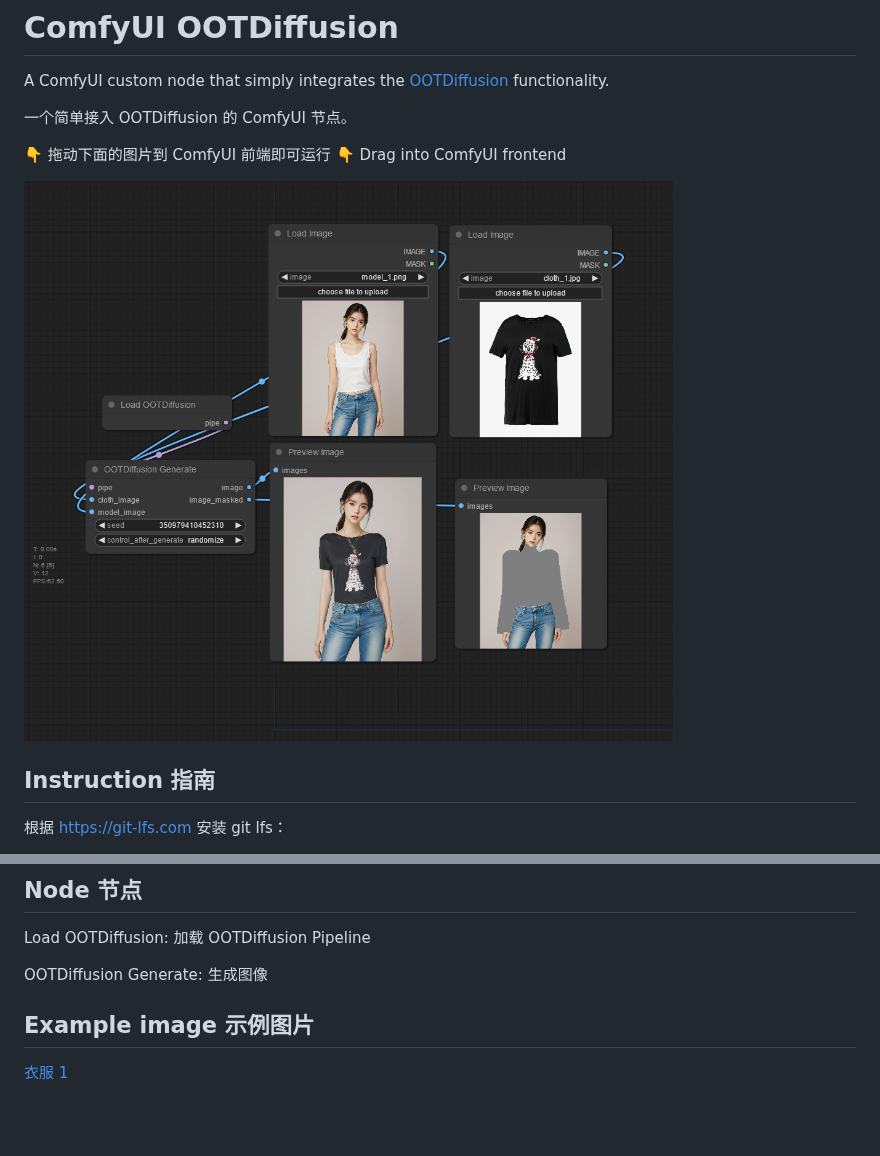
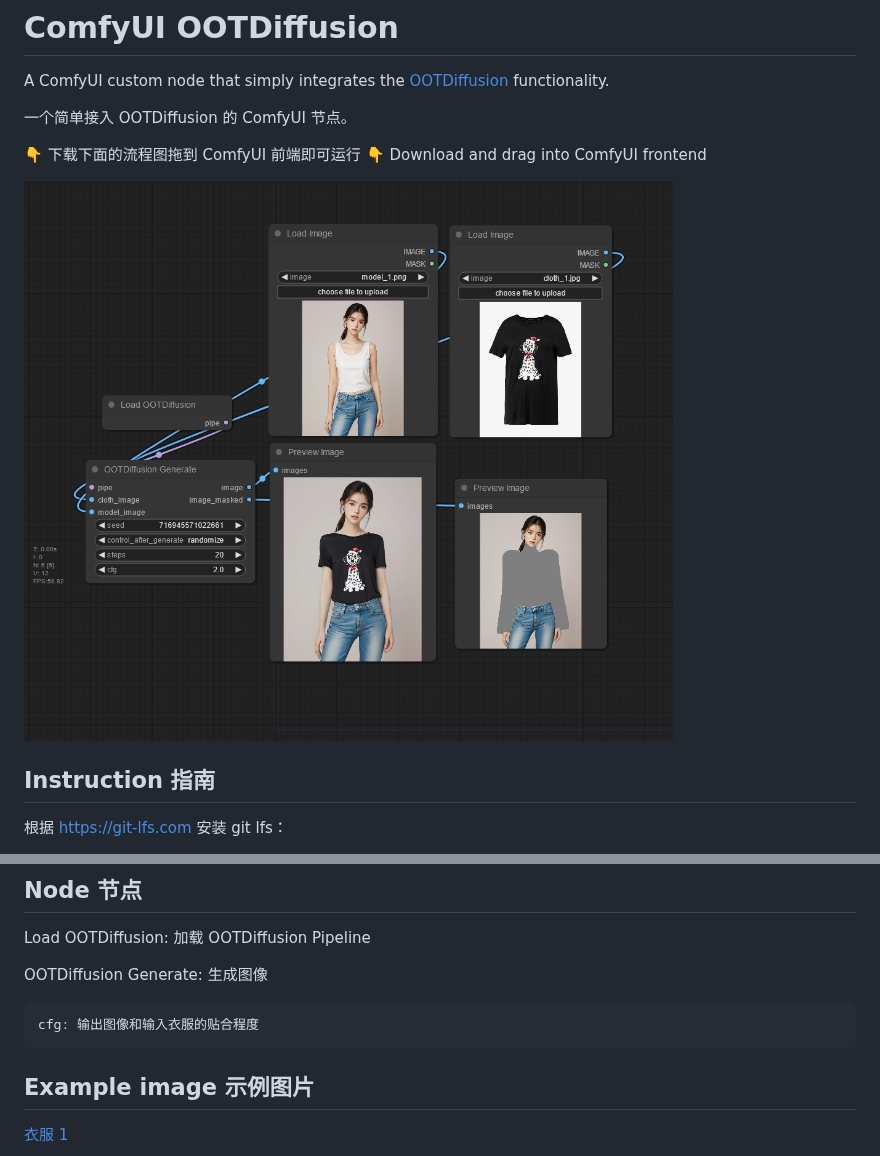
Before and after one commit to AuroBit/ComfyUI-OOTDiffusion, a Markdown page: README.md, 2 parts joined by grey strips. Rendered like a GitHub page; pictures changed too: assets/graph.png; blank space fills up the shorter version.

Commit message:
update graph

```diff
--- a/README.md
+++ b/README.md
@@ -4,7 +4,7 @@ A ComfyUI custom node that simply integrates the [OOTDiffusion](https://github.c
 
 一个简单接入 OOTDiffusion 的 ComfyUI 节点。
 
-👇 拖动下面的图片到 ComfyUI 前端即可运行 👇 Drag into ComfyUI frontend
+👇 下载下面的流程图拖到 ComfyUI 前端即可运行 👇 Download and drag into ComfyUI frontend
 
 ![](./assets/graph.png)
 
@@ -70,6 +70,8 @@ Load OOTDiffusion: 加载 OOTDiffusion Pipeline
 
 OOTDiffusion Generate: 生成图像
 
+    cfg: 输出图像和输入衣服的贴合程度
+
 ## Example image 示例图片
 
 [衣服 1](./assets/cloth_1.jpg)
```
